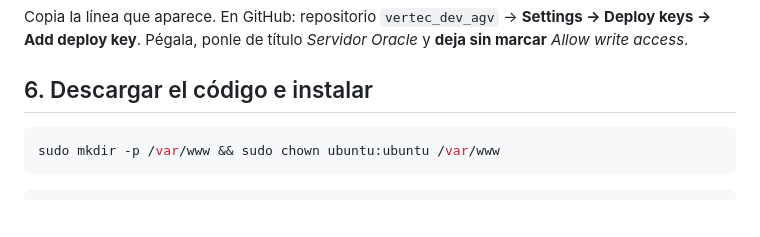
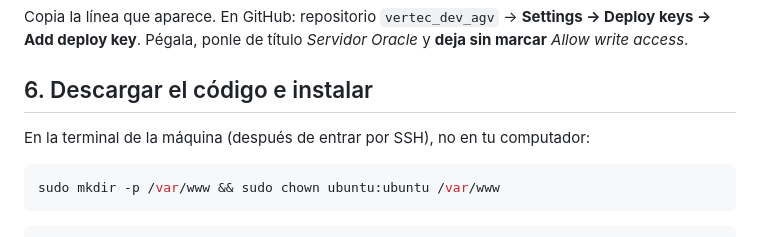
Before and after one commit to SantiM2806/vertec_dev_agv, a Markdown page: despliegue/oracle/README.md, the part around the change. GitHub-like rendering; blank space fills up the shorter version.

````diff
--- a/despliegue/oracle/README.md
+++ b/despliegue/oracle/README.md
@@ -80,6 +80,8 @@ Copia la línea que aparece. En GitHub: repositorio `vertec_dev_agv` → **Setti
 
 ## 6. Descargar el código e instalar
 
+En la terminal de la máquina (después de entrar por SSH), no en tu computador:
+
 ```bash
 sudo mkdir -p /var/www && sudo chown ubuntu:ubuntu /var/www
 ```
````
Also changed, not shown: despliegue/google/README.md (+4 -0 lines).
